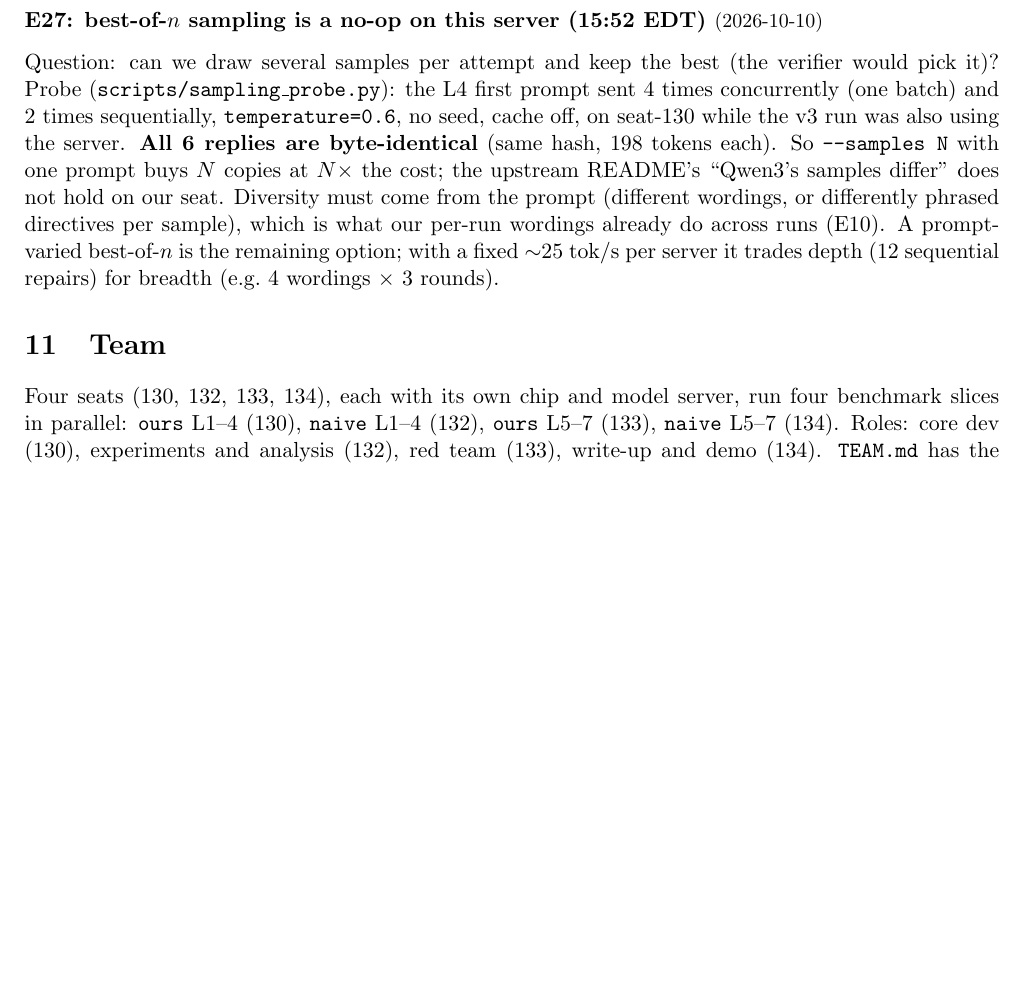
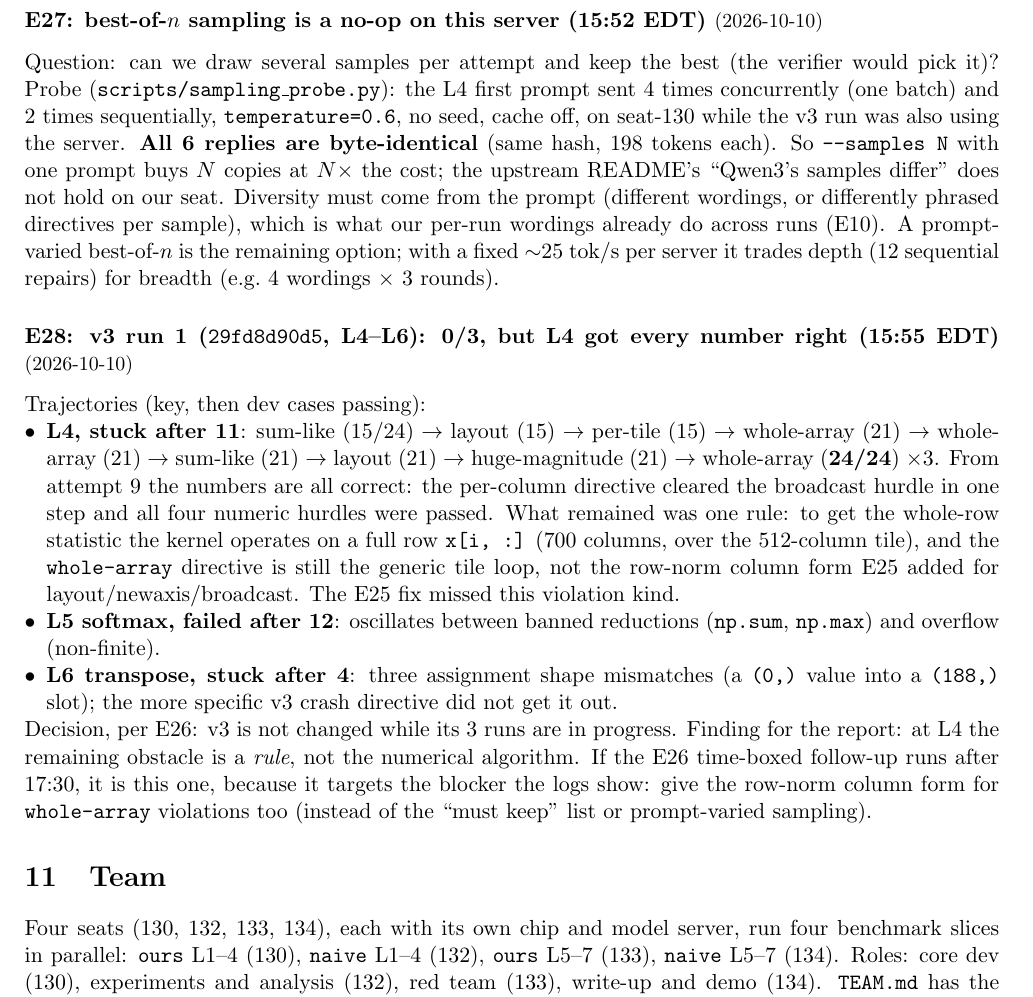
Before and after one commit to LiYou22/kernel-agent, a LaTeX document (notes/notes.tex): part of page 17 of 21 before the commit and part of page 17 of 22 after it, cut so that both start at the same text, the shorter picture padded with empty space. Compiled offline with pdfLaTeX.

Commit message:
notes E28: v3 run 1 (L4 numerically correct, stuck on whole-array; L5 oscillation; L6 shape crash)
Co-Authored-By: Claude Opus 5.5 <noreply@anthropic.com>

```diff
--- a/notes/notes.tex
+++ b/notes/notes.tex
@@ -829,6 +829,27 @@ wordings, or differently phrased directives per sample), which is what our per-r
 do across runs (E10). A prompt-varied best-of-$n$ is the remaining option; with a fixed $\sim$25 tok/s
 per server it trades depth (12 sequential repairs) for breadth (e.g.\ 4 wordings $\times$ 3 rounds).
 
+\entry{E28: v3 run 1 (\code{29fd8d90d5}, L4--L6): 0/3, but L4 got every number right (15:55 EDT)}{2026-10-10}
+Trajectories (key, then dev cases passing):
+\begin{itemize}
+  \item \textbf{L4, stuck after 11}: sum-like (15/24) $\to$ layout (15) $\to$ per-tile (15) $\to$
+        whole-array (21) $\to$ whole-array (21) $\to$ sum-like (21) $\to$ layout (21) $\to$ huge-magnitude
+        (21) $\to$ whole-array (\textbf{24/24}) $\times3$. From attempt 9 the numbers are all correct:
+        the per-column directive cleared the broadcast hurdle in one step and all four numeric hurdles
+        were passed. What remained was one rule: to get the whole-row statistic the kernel operates on a
+        full row \code{x[i, :]} (700 columns, over the 512-column tile), and the \code{whole-array}
+        directive is still the generic tile loop, not the row-norm column form E25 added for
+        layout/newaxis/broadcast. The E25 fix missed this violation kind.
+  \item \textbf{L5 softmax, failed after 12}: oscillates between banned reductions (\code{np.sum},
+        \code{np.max}) and overflow (non-finite).
+  \item \textbf{L6 transpose, stuck after 4}: three assignment shape mismatches (a \code{(0,)} value into a
+        \code{(188,)} slot); the more specific v3 crash directive did not get it out.
+\end{itemize}
+Decision, per E26: v3 is not changed while its 3 runs are in progress. Finding for the report: at L4 the
+remaining obstacle is a \emph{rule}, not the numerical algorithm. If the E26 time-boxed follow-up runs
+after 17:30, it is this one, because it targets the blocker the logs show: give the row-norm column form
+for \code{whole-array} violations too (instead of the ``must keep'' list or prompt-varied sampling).
+
 %==============================================================================
 \section{Team}
 Four seats (130, 132, 133, 134), each with its own chip and model server, run four benchmark slices
```
